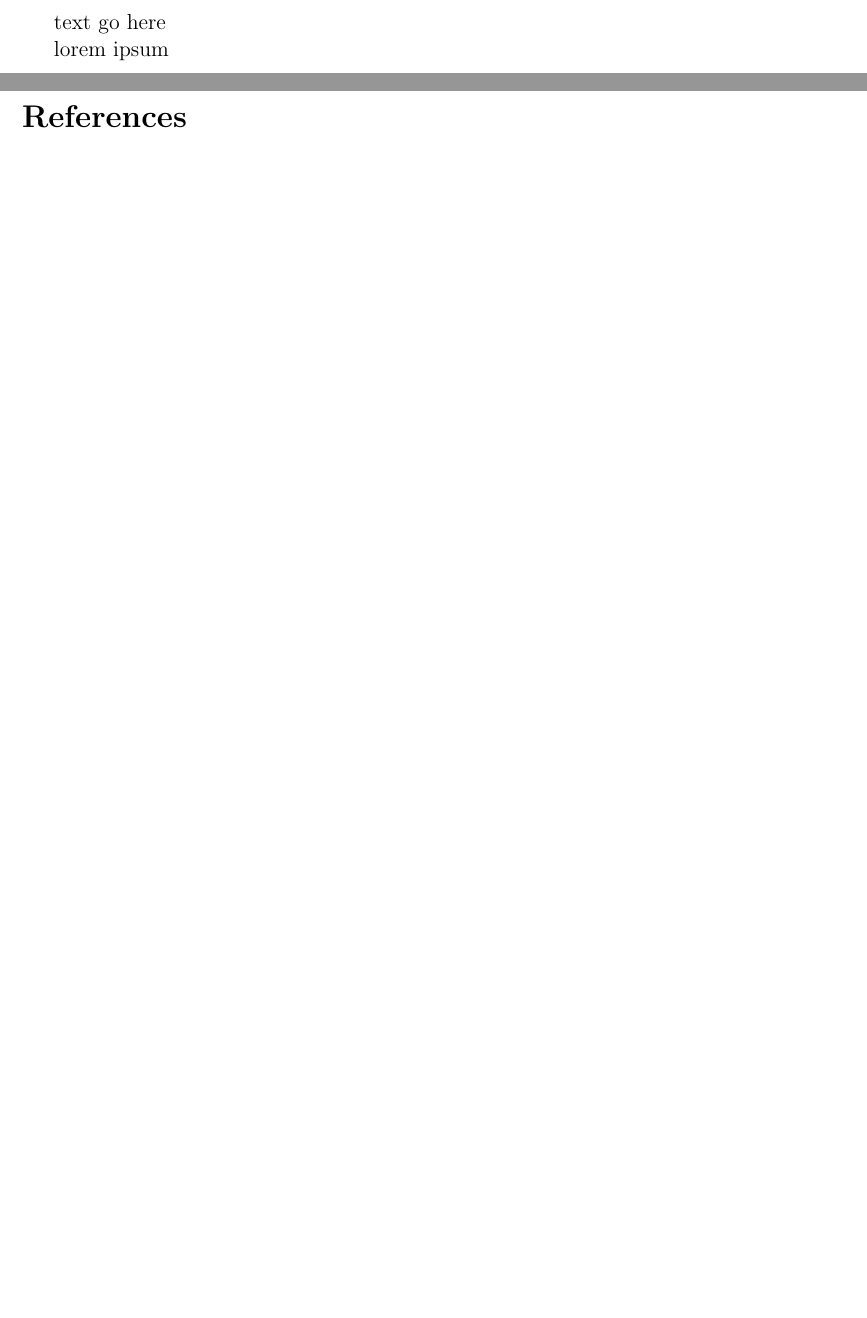
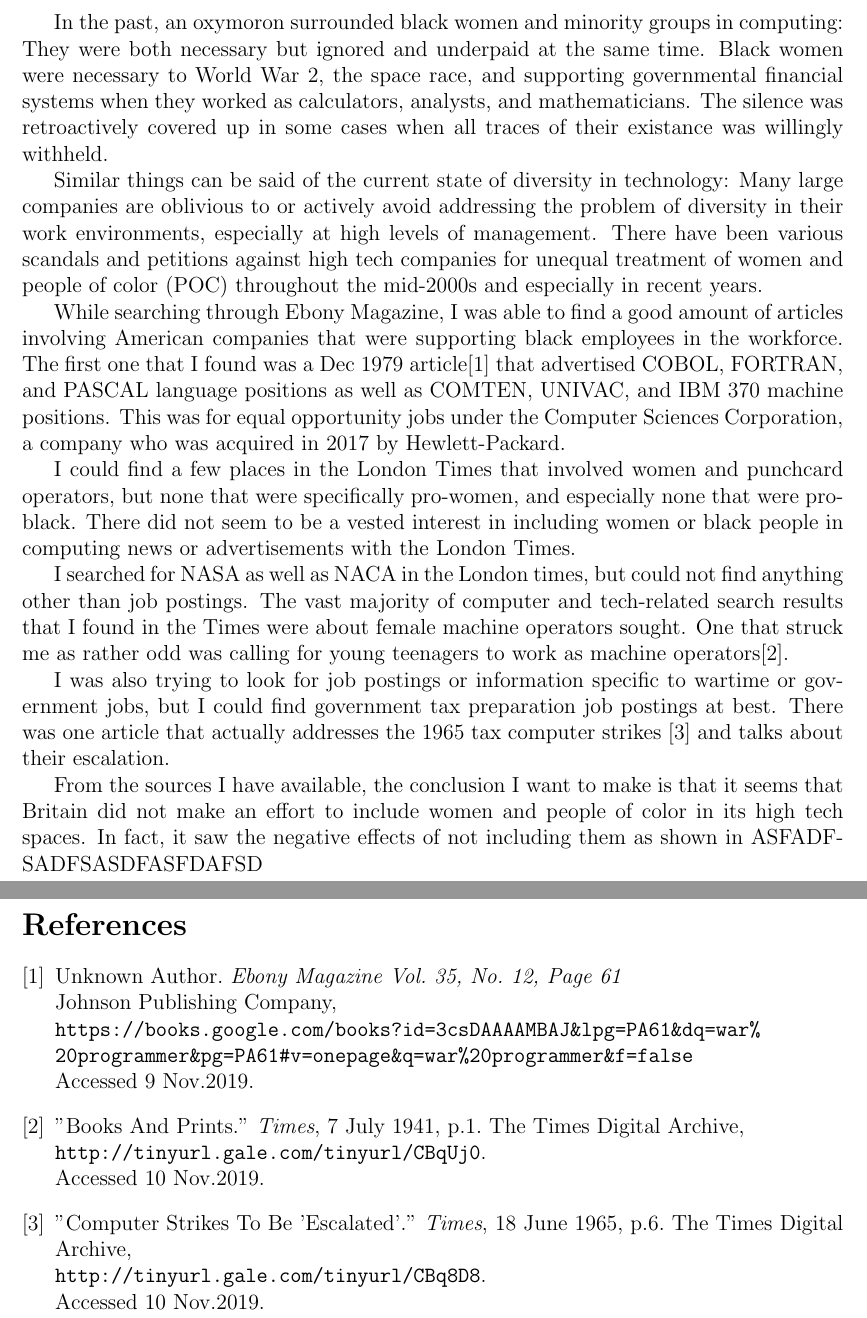
Before and after one commit to HenryFBP/HIST380, a LaTeX problem sheet (homework/final-project/part-2/part-2-hpost.tex): two parts of pages 2 and 3 of 4, joined at a grey line, cut at the place of the change, the shorter picture padded with empty space. Compiled offline with pdfLaTeX.

Commit message:
almost done with essay holy crap

```diff
--- a/homework/final-project/part-2/part-2-hpost.tex
+++ b/homework/final-project/part-2/part-2-hpost.tex
@@ -7,7 +7,7 @@
 
 \usepackage{markdown}
 
-\title{HIST 380 Part 2: \\ Echoes of inequality in technology }
+\title{HIST 380 Part 2: \\ Echoes of inequality in high tech spaces }
 \author{Henry Post, \url{hpost@iit.edu}}
 
 \begin{document}
@@ -16,14 +16,40 @@
 
 \newpage
 
-text go here
+In the past, an oxymoron surrounded black women and minority groups in computing: They were both necessary but ignored and underpaid at the same time. Black women were necessary to World War 2, the space race, and supporting governmental financial systems when they worked as calculators, analysts, and mathematicians. The silence was retroactively covered up in some cases when all traces of their existance was willingly withheld.
 
-lorem ipsum
+Similar things can be said of the current state of diversity in technology: Many large companies are oblivious to or actively avoid addressing the problem of diversity in their work environments, especially at high levels of management. There have been various scandals and petitions against high tech companies for unequal treatment of women and people of color (POC) throughout the mid-2000s and especially in recent years.
 
+While searching through Ebony Magazine, I was able to find a good amount of articles involving American companies that were supporting black employees in the workforce. The first one that I found was a Dec 1979 article\cite{csc} that advertised COBOL, FORTRAN, and PASCAL language positions as well as COMTEN, UNIVAC, and IBM 370 machine positions. This was for equal opportunity jobs under the Computer Sciences Corporation, a company who was acquired in 2017 by Hewlett-Packard.
+
+I could find a few places in the London Times that involved women and punchcard operators, but none that were specifically pro-women, and especially none that were pro-black. There did not seem to be a vested interest in including women or black people in computing news or advertisements with the London Times.
+
+I searched for NASA as well as NACA in the London times, but could not find anything other than job postings. The vast majority of computer and tech-related search results that I found in the Times were about female machine operators sought. One that struck me as rather odd was calling for young teenagers to work as machine operators\cite{youngmachineop}.
+
+I was also trying to look for job postings or information specific to wartime or government jobs, but I could find government tax preparation job postings at best. There was one article that actually addresses the 1965 tax computer strikes \cite{taxstrikes} and talks about their escalation.
+
+From the sources I have available, the conclusion I want to make is that it seems that Britain did not make an effort to include women and people of color in its high tech spaces. In fact, it saw the negative effects of not including them as shown in ASFADFSADFSASDFASFDAFSD
 
 \newpage
 
 \begin{thebibliography}{9}
+
+
+\bibitem{csc}
+Unknown Author. \textit{Ebony Magazine Vol. 35, No. 12, Page 61}\\
+Johnson Publishing Company, \\
+\url{https://books.google.com/books?id=3csDAAAAMBAJ&lpg=PA61&dq=war%20programmer&pg=PA61#v=onepage&q=war%20programmer&f=false} \\
+Accessed 9 Nov.2019.
+
+\bibitem{youngmachineop}
+"Books And Prints." \textit{Times}, 7 July 1941, p.1. The Times Digital Archive, \\
+\url{http://tinyurl.gale.com/tinyurl/CBqUj0}.\\
+Accessed 10 Nov.2019.
+
+\bibitem{taxstrikes}
+"Computer Strikes To Be 'Escalated'." \textit{Times}, 18 June 1965, p.6. The Times Digital Archive,\\
+\url{http://tinyurl.gale.com/tinyurl/CBq8D8}. \\
+Accessed 10 Nov.2019.
 
 
 \end{thebibliography}
```
Also changed, not shown: homework/final-project/part-2/part-2-informal-notes.md (+7 -1 lines).
